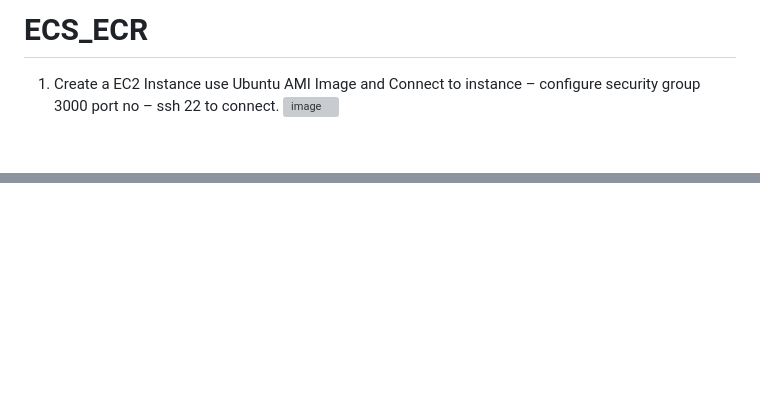
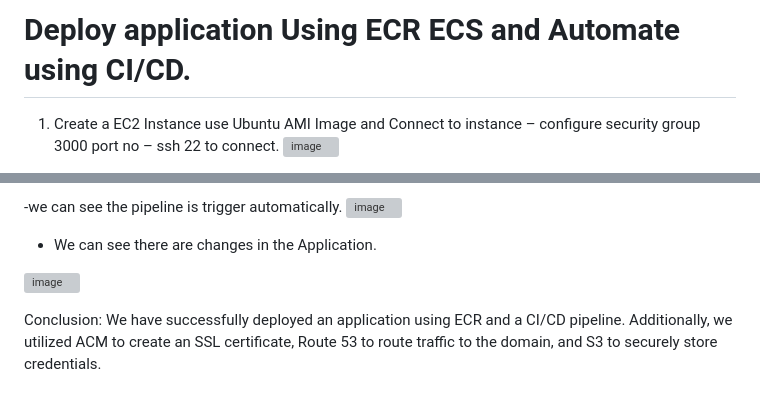
Before and after one commit to Avinashkale31/ECS_ECR, a Markdown page: README.md, 2 parts joined by grey strips. Drawn GitHub-style; blank space fills up the shorter version; grey boxes are pictures that could not be loaded.

```diff
--- a/README.md
+++ b/README.md
@@ -1,4 +1,4 @@
-# ECS_ECR
+# Deploy application Using ECR ECS and Automate using CI/CD.
 1.	Create a EC2 Instance use Ubuntu AMI Image and Connect to instance – configure security group 3000 port no – ssh 22 to connect.
 ![image](https://github.com/user-attachments/assets/55f6b6f6-6fc0-4817-b796-38e5172a1f14)
 
@@ -114,0 +197,8 @@
+-we can see the pipeline is trigger automatically.
+![image](https://github.com/user-attachments/assets/dbec9234-a0fc-42ee-a2e0-450f253e49bf)
+
+-	We can see there are changes in the Application.
+
+![image](https://github.com/user-attachments/assets/f5e127c2-67f8-4b94-af5e-f12611cf8e8c)
+
+Conclusion: We have successfully deployed an application using ECR and a CI/CD pipeline. Additionally, we utilized ACM to create an SSL certificate, Route 53 to route traffic to the domain, and S3 to securely store credentials.
```
Also changed, not shown: other parts of README.md (+82 -0 lines).
